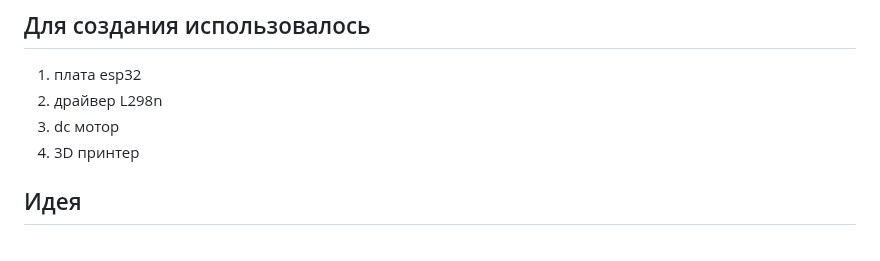
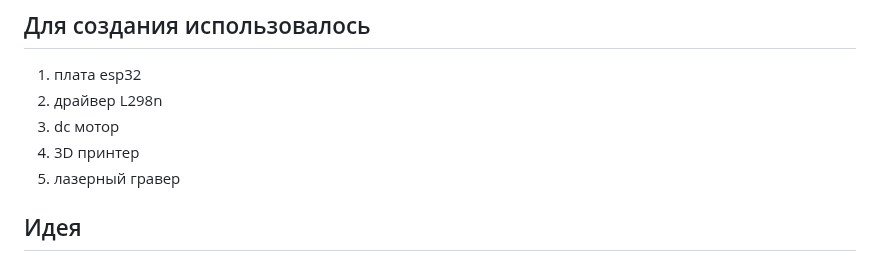
Before and after one commit to OSoba-Mask/projectX, a Markdown page: README.md, the part around the change. Rendered like a GitHub page.

```diff
--- a/README.md
+++ b/README.md
@@ -4,6 +4,7 @@
 2. драйвер L298n
 3. dc мотор
 4. 3D принтер
+5. лазерный гравер
 
 ## Идея
 Создане прототипа насадки манипулятора Omron tm5-700 для распила досок. Но так же можно использовать и для других целей.
```
